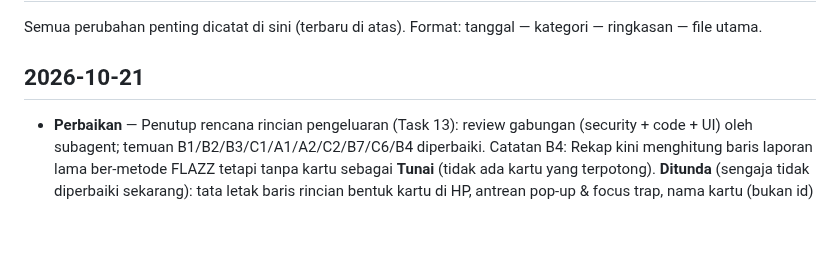
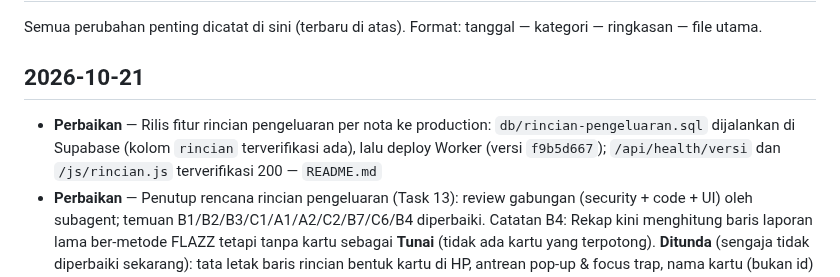
Before and after one commit to TSIOPS/Monitoring-Kendaraan-Ops, a Markdown page: CHANGELOG.md, the part around the change. Rendered like a GitHub page; blank space fills up the shorter version.

```diff
--- a/CHANGELOG.md
+++ b/CHANGELOG.md
@@ -3,6 +3,7 @@
 Semua perubahan penting dicatat di sini (terbaru di atas). Format: tanggal — kategori — ringkasan — file utama.
 
 ## 2026-10-21
+- **Perbaikan** — Rilis fitur rincian pengeluaran per nota ke production: `db/rincian-pengeluaran.sql` dijalankan di Supabase (kolom `rincian` terverifikasi ada), lalu deploy Worker (versi `f9b5d667`); `/api/health/versi` dan `/js/rincian.js` terverifikasi 200 — `README.md`
 - **Perbaikan** — Penutup rencana rincian pengeluaran (Task 13): review gabungan (security + code + UI) oleh subagent; temuan B1/B2/B3/C1/A1/A2/C2/B7/C6/B4 diperbaiki. Catatan B4: Rekap kini menghitung baris laporan lama ber-metode FLAZZ tetapi tanpa kartu sebagai **Tunai** (tidak ada kartu yang terpotong). **Ditunda** (sengaja tidak diperbaiki sekarang): tata letak baris rincian bentuk kartu di HP, antrean pop-up & focus trap, nama kartu (bukan id) di rincian History, retry baseline versi saat poll pertama gagal. README: fitur rincian per nota, pemberitahuan versi baru, kolom `rincian` di `POST`/`PUT /api/laporan`; spec: bagian "Penyimpangan saat implementasi". `npm test` 61 file / 672 tes lulus, `npm run typecheck` tanpa galat — `README.md`, `docs/superpowers/specs/2026-10-21-rincian-pengeluaran-design.md`, `docs/superpowers/plans/2026-10-21-rincian-pengeluaran.md`
 - **UX** — Perbaikan review rincian (B3/C1/A2/C2/B7/C6): Edit Transaksi hanya mengirim `rincian` bila isi tabel berubah dari rincian awal (`rincianBerubah`, dibandingkan setelah `bersihkanRincian`: jenis, nominal, kartu, keterangan, urutan) — tanpa perubahan, pembayaran lama (slot, kartu, usage) dipertahankan server; label kartu tersimpan yang tidak ada di daftar di halaman Edit kini "(kartu lama)" (opsi `labelTidakAda` di `tabelRincian`). Input Laporan: kolom "Dibayar" baris baru otomatis kartu 1 jalur (`kartuDefaultJalur`; opsi `kartuDefault` + `setKartu(list, kartuDefault)`), juga untuk baris yang masih kosong; Tunai tetap bisa dipilih. Validasi klien rincian sama dengan server (nominal maks. Rp 100.000.000, kartu maks. 64 karakter). Tombol hapus baris rincian ≥ 44px di layar sentuh. Pengingat unduh Excel tetap tampil walau masih ada tugas (mis. tunggakan hari sebelumnya): banner tugas dan banner unduh tampil bersamaan (`bannerTampil`), banner unduh bernada hijau (`.banner-unduh`, bukan merah), judul pop-up "Tugas hari ini selesai"; bila pop-up tugas tampil, pop-up unduh menyusul di penyegaran berikutnya. Cek manual browser ditunda ke deploy — `static/js/pages/edit.js`, `static/js/pages/input.js`, `static/js/rincian.js`, `static/js/notifikasi.js`, `static/css/app.css`, `tests/frontend/edit-helpers.test.ts`, `tests/frontend/input-helpers.test.ts`, `tests/frontend/rincian-helpers.test.ts`, `tests/frontend/notifikasi-helpers.test.ts`
 - **Keamanan** — Perbaikan review rincian (B1/B2/A1/A3): `PUT /api/laporan/:id` kini menentukan "kartu baru" dari himpunan kartu lama vs baru secara kanonis (`distinctFlazzCardsOf` + `canonicalCardId`), bukan per slot — rincian yang diurutkan ulang (mis. baris Tunai dihapus sehingga kartu pindah dari slot-2 ke slot-1, atau laporan lama yang diurutkan `slotKeRincian`) tidak lagi membuat usage Flazz palsu dan tidak lagi memicu cek kartu jalur / akses kartu (409) untuk kartu yang sudah ada di laporan; kartu yang benar-benar baru tetap dicek dengan pesan yang sama. Validasi rincian: nominal harus berhingga dan maks. Rp 100.000.000 per baris ("Baris n: nominal maksimal Rp 100.000.000."), `kartu` maks. 64 karakter ("Baris n: kartu tidak valid."); kartu rincian yang cocok kanonis dengan kartu master disimpan memakai id master. POST/PUT memuat daftar kartu sekali saja (sebelumnya dua kali) — `src/routes/laporan.ts`, `src/logic/rincian.ts`, `tests/routes/laporan.test.ts`, `tests/logic/rincian.test.ts`
```
Also changed, not shown: README.md (+2 -2 lines).
